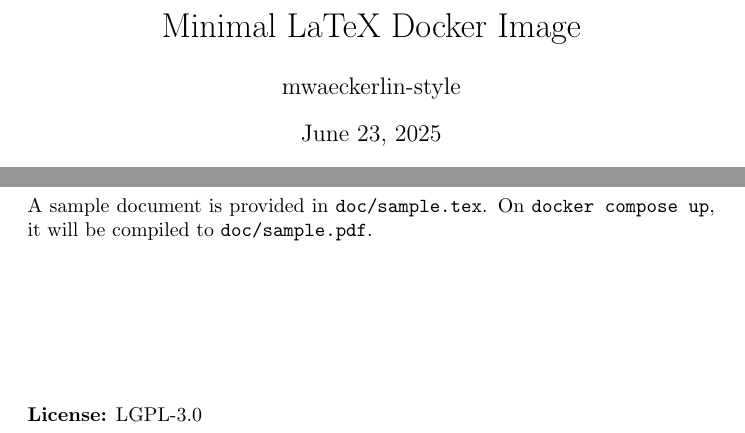
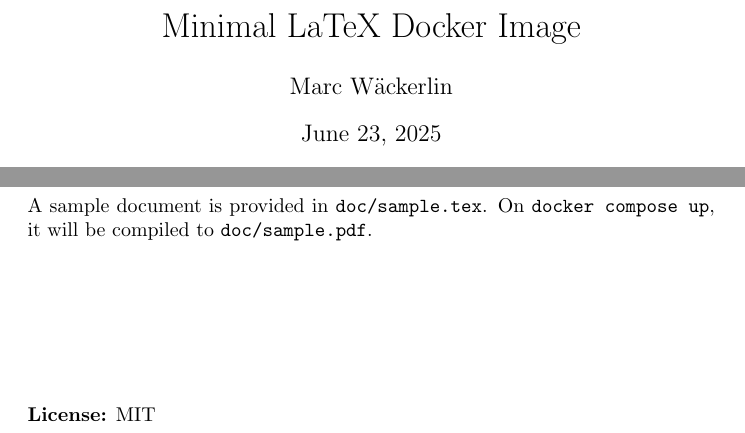
Before and after one commit to mwaeckerlin/latex, a LaTeX document (doc/sample.tex): two parts of the page, joined at a grey line, cut so that both start at the same text. Compiled offline with pdfLaTeX.

Commit message:
tested version

```diff
--- a/doc/sample.tex
+++ b/doc/sample.tex
@@ -1,7 +1,7 @@
 \documentclass{article}
 \usepackage{hyperref}
 \title{Minimal LaTeX Docker Image}
-\author{mwaeckerlin-style}
+\author{Marc Wäckerlin}
 \date{\today}
 \begin{document}
 \maketitle
@@ -26,6 +26,6 @@
 A sample document is provided in \texttt{doc/sample.tex}. On \texttt{docker compose up}, it will be compiled to \texttt{doc/sample.pdf}.
 
 \vfill
-\noindent\textbf{License:} LGPL-3.0
+\noindent\textbf{License:} MIT
 
 \end{document}
```
Also changed, not shown: README.md, 2 other files.
